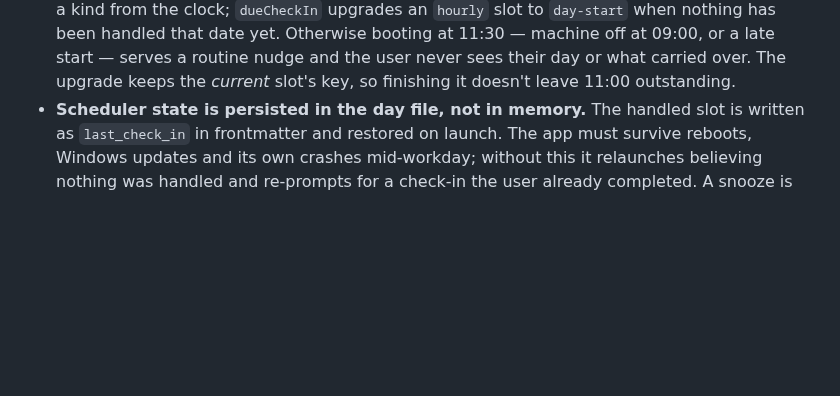
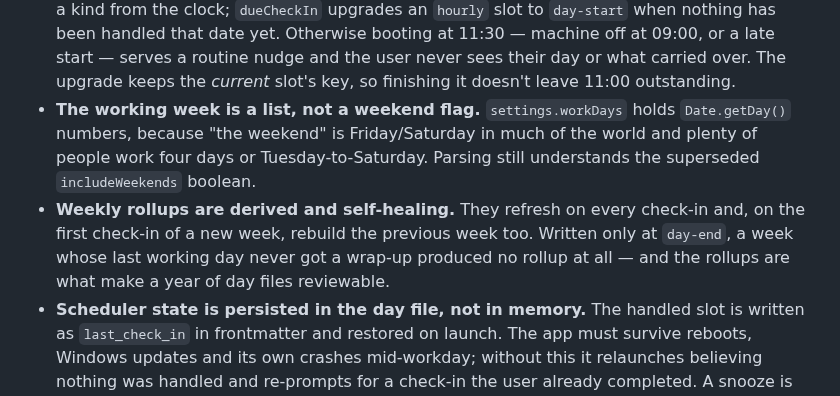
Before and after one commit to Djeisen642/task-tracker, a Markdown page: CLAUDE.md, the part around the change. Drawn GitHub-style; blank space fills up the shorter version.

```diff
--- a/CLAUDE.md
+++ b/CLAUDE.md
@@ -109,6 +109,14 @@ docs/
   booting at 11:30 — machine off at 09:00, or a late start — serves a routine
   nudge and the user never sees their day or what carried over. The upgrade keeps
   the _current_ slot's key, so finishing it doesn't leave 11:00 outstanding.
+- **The working week is a list, not a weekend flag.** `settings.workDays` holds
+  `Date.getDay()` numbers, because "the weekend" is Friday/Saturday in much of
+  the world and plenty of people work four days or Tuesday-to-Saturday. Parsing
+  still understands the superseded `includeWeekends` boolean.
+- **Weekly rollups are derived and self-healing.** They refresh on every check-in
+  and, on the first check-in of a new week, rebuild the previous week too. Written
+  only at `day-end`, a week whose last working day never got a wrap-up produced no
+  rollup at all — and the rollups are what make a year of day files reviewable.
 - **Scheduler state is persisted in the day file, not in memory.** The handled
   slot is written as `last_check_in` in frontmatter and restored on launch. The
   app must survive reboots, Windows updates and its own crashes mid-workday;
```
Also changed, not shown: README.md (+17 -9 lines), docs/future-work.md (+9 -6 lines), docs/screenshots/day-end.png, docs/screenshots/day-start.png, docs/screenshots/hourly.png, 7 other files.
